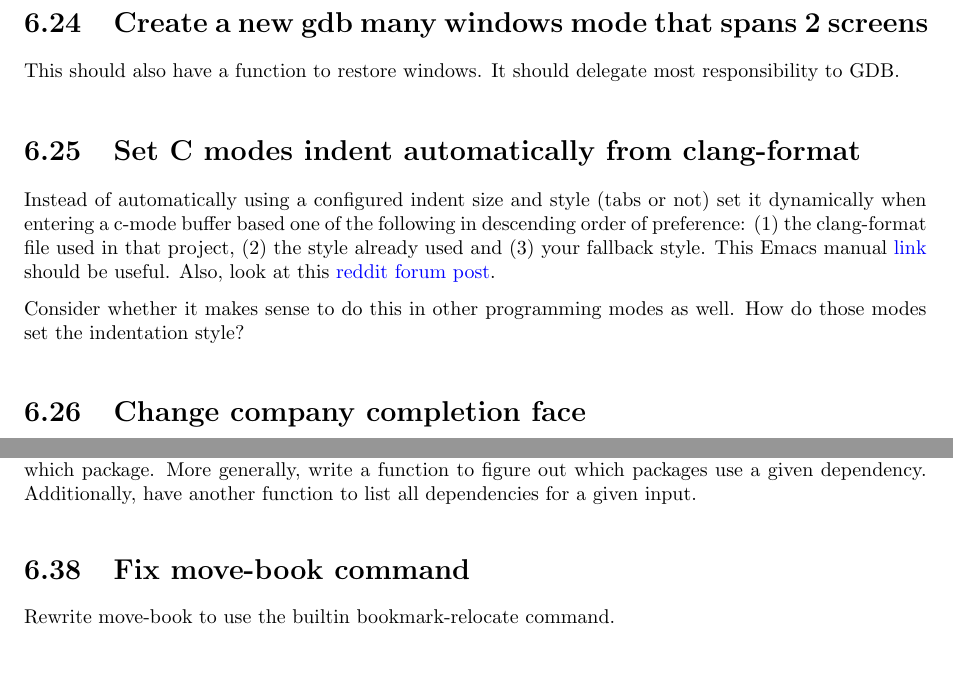
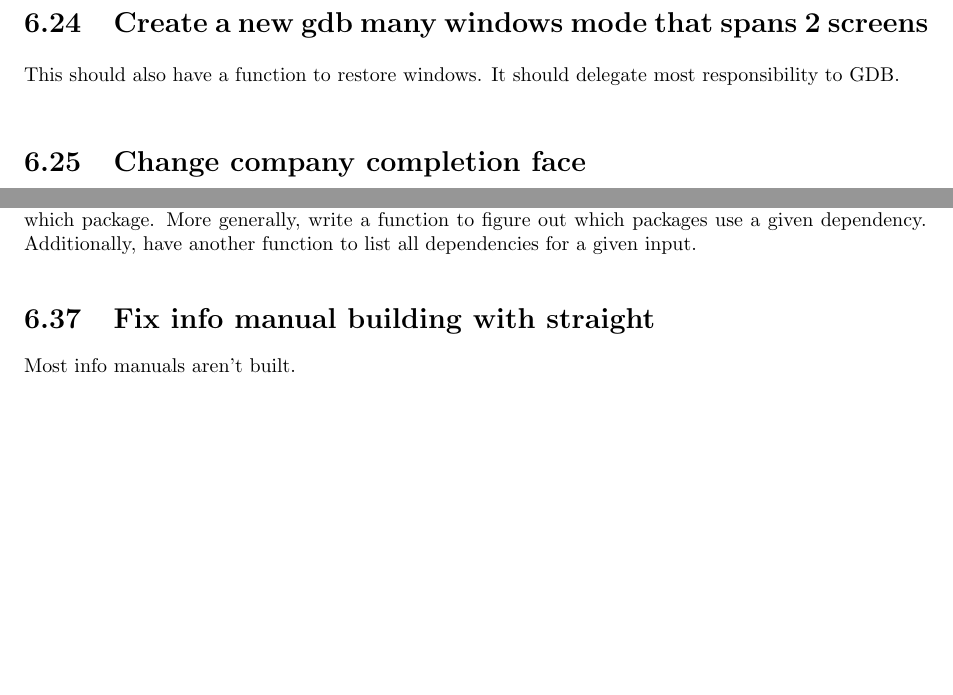
Before and after one commit to matthuszagh/nixos, a LaTeX document (doc/emacs.tex): two parts of pages 11 and 13 of 13, joined at a grey line, cut so that both start at the same text, the shorter picture padded with empty space. The pictures show the PDF file doc/emacs.pdf that the author committed with the source.

```diff
--- a/doc/emacs.tex
+++ b/doc/emacs.tex
@@ -232,20 +232,6 @@
 
 This should also have a function to restore windows. It should delegate most responsibility to GDB\@.
 
-\section{Set C modes indent automatically from clang-format}
-
-Instead of automatically using a configured indent size and style (tabs or not) set it dynamically
-when entering a c-mode buffer based one of the following in descending order of preference: (1) the
-clang-format file used in that project, (2) the style already used and (3) your fallback style. This
-Emacs manual
-\href{https://www.gnu.org/software/emacs/manual/html_node/emacs/C-Indent.html#C-Indent}{link} should
-be useful. Also, look at this
-\href{https://www.reddit.com/r/emacs/comments/7uq9w1/replace_emacs_c_autoformatting_with_clangformat/dtmbq1j?utm_source=share&utm_medium=web2x}{reddit
-  forum post}.
-
-Consider whether it makes sense to do this in other programming modes as well. How do those modes
-set the indentation style?
-
 \section{Change company completion face}
 
 The red text face used for company completion is ugly. Find a thematic alternative.
@@ -339,9 +325,9 @@
 which package. More generally, write a function to figure out which packages use a given
 dependency. Additionally, have another function to list all dependencies for a given input.
 
-\section{Fix move-book command}
+\section{Fix info manual building with straight}
 
-Rewrite move-book to use the builtin bookmark-relocate command.
+Most info manuals aren't built.
 
 \end{document}
 %%% Local Variables:
```
Also changed, not shown: doc/emacs.pdf, 1 other file.
